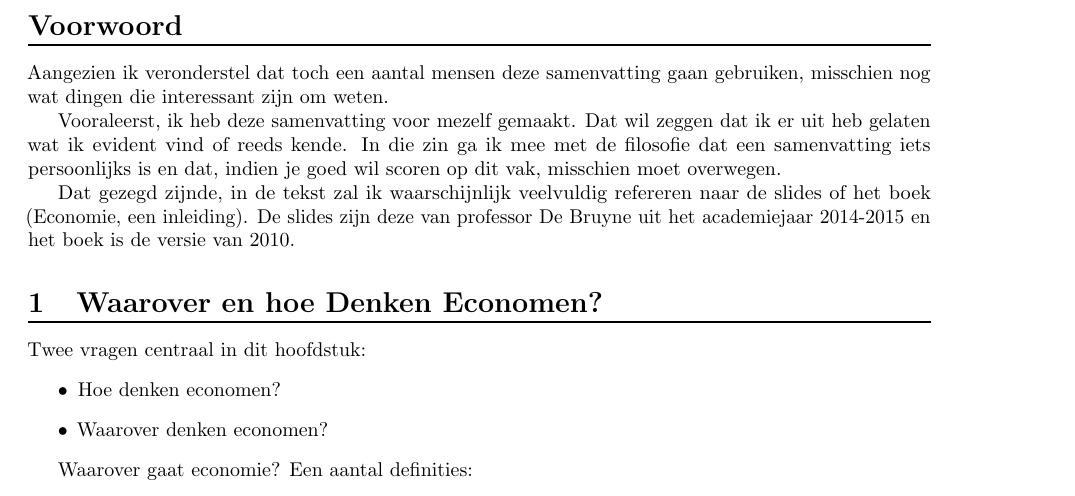
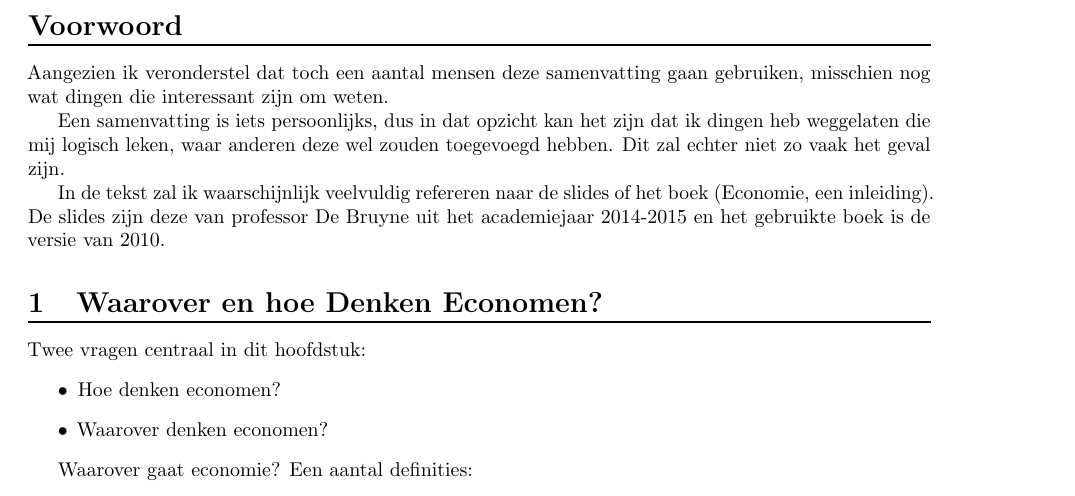
Before and after one commit to KULSummaries/EconomieEenInleiding, a LaTeX document (main.tex, which reads Parts/00Voorwoord.tex): part of page 5 of 37, cut so that both start at the same text. Compiled offline with pdfLaTeX.

Commit message:
Changed preface

```diff
--- a/Parts/00Voorwoord.tex
+++ b/Parts/00Voorwoord.tex
@@ -1,6 +1,6 @@
 \section*{Voorwoord}
 Aangezien ik veronderstel dat toch een aantal mensen deze samenvatting gaan gebruiken, misschien nog wat dingen die interessant zijn om weten.
 
-Vooraleerst, ik heb deze samenvatting voor mezelf gemaakt. Dat wil zeggen dat ik er uit heb gelaten wat ik evident vind of reeds kende. In die zin ga ik mee met de filosofie dat een samenvatting iets persoonlijks is en dat, indien je goed wil scoren op dit vak, misschien moet overwegen.
+Een samenvatting is iets persoonlijks, dus in dat opzicht kan het zijn dat ik dingen heb weggelaten die mij logisch leken, waar anderen deze wel zouden toegevoegd hebben. Dit zal echter niet zo vaak het geval zijn.
 
-Dat gezegd zijnde, in de tekst zal ik waarschijnlijk veelvuldig refereren naar de slides of het boek (Economie, een inleiding). De slides zijn deze van professor De Bruyne uit het academiejaar 2014-2015 en het boek is de versie van 2010.
+In de tekst zal ik waarschijnlijk veelvuldig refereren naar de slides of het boek (Economie, een inleiding). De slides zijn deze van professor De Bruyne uit het academiejaar 2014-2015 en het gebruikte boek is de versie van 2010.
```
